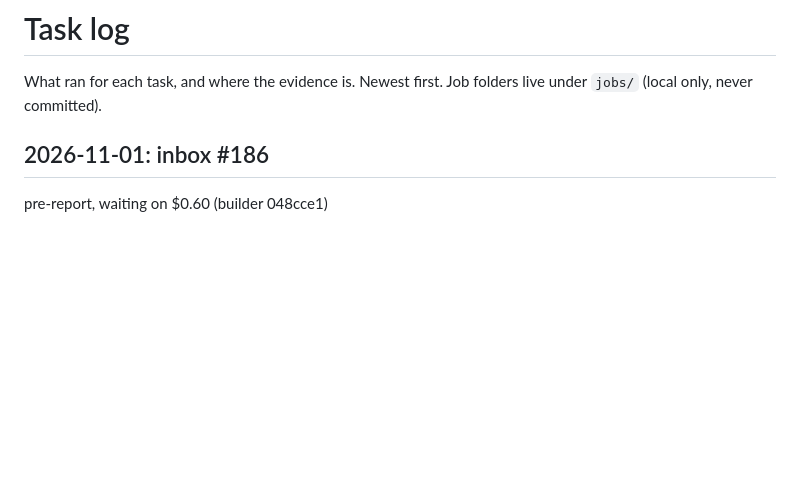
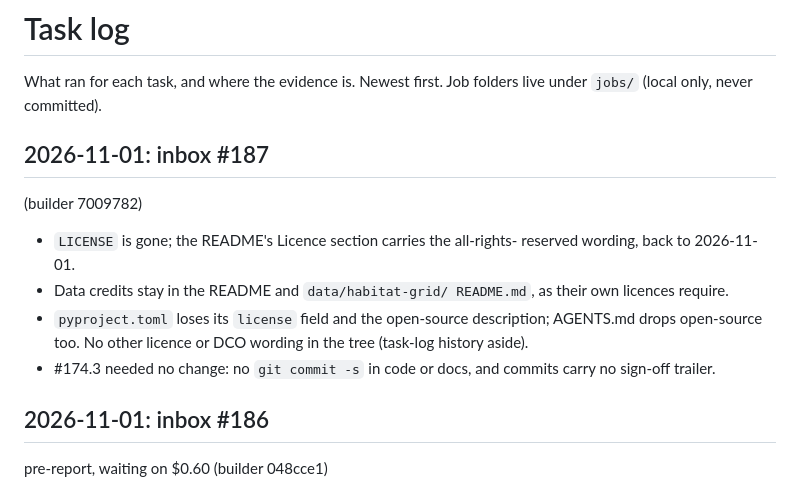
Before and after one commit to Kaimaan/animundo-builder, a Markdown page: docs/task-log.md, the part around the change. Drawn GitHub-style; blank space fills up the shorter version.

Commit message:
Task log: inbox #187 reply (7009782)

```diff
--- a/docs/task-log.md
+++ b/docs/task-log.md
@@ -2,6 +2,32 @@
 
 What ran for each task, and where the evidence is. Newest first.
 Job folders live under `jobs/` (local only, never committed).
+
+## 2026-11-01: inbox #187
+  (builder 7009782)
+
+- `LICENSE` is gone; the
+  README's Licence section
+  carries the all-rights-
+  reserved wording, back to
+  2026-11-01.
+- Data credits stay in the
+  README and
+  `data/habitat-grid/
+  README.md`, as their own
+  licences require.
+- `pyproject.toml` loses its
+  `license` field and the
+  open-source description;
+  AGENTS.md drops
+  open-source too. No other
+  licence or DCO wording in
+  the tree (task-log history
+  aside).
+- #174.3 needed no change:
+  no `git commit -s` in code
+  or docs, and commits carry
+  no sign-off trailer.
 
 ## 2026-11-01: inbox #186
   pre-report, waiting on
```
